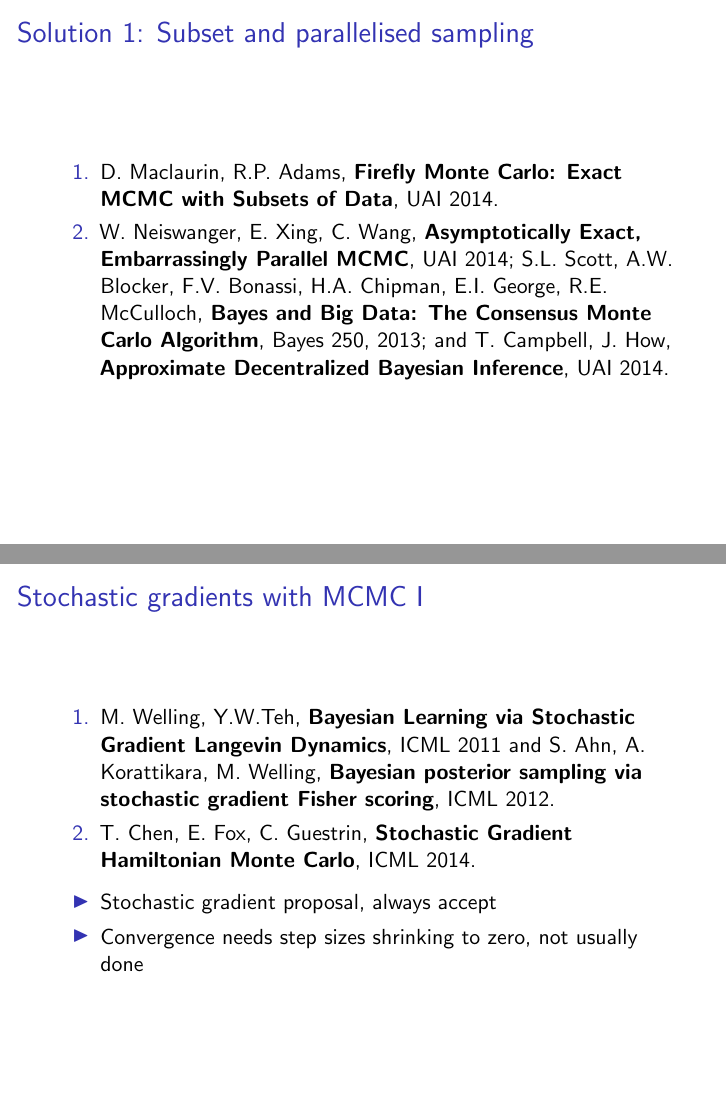
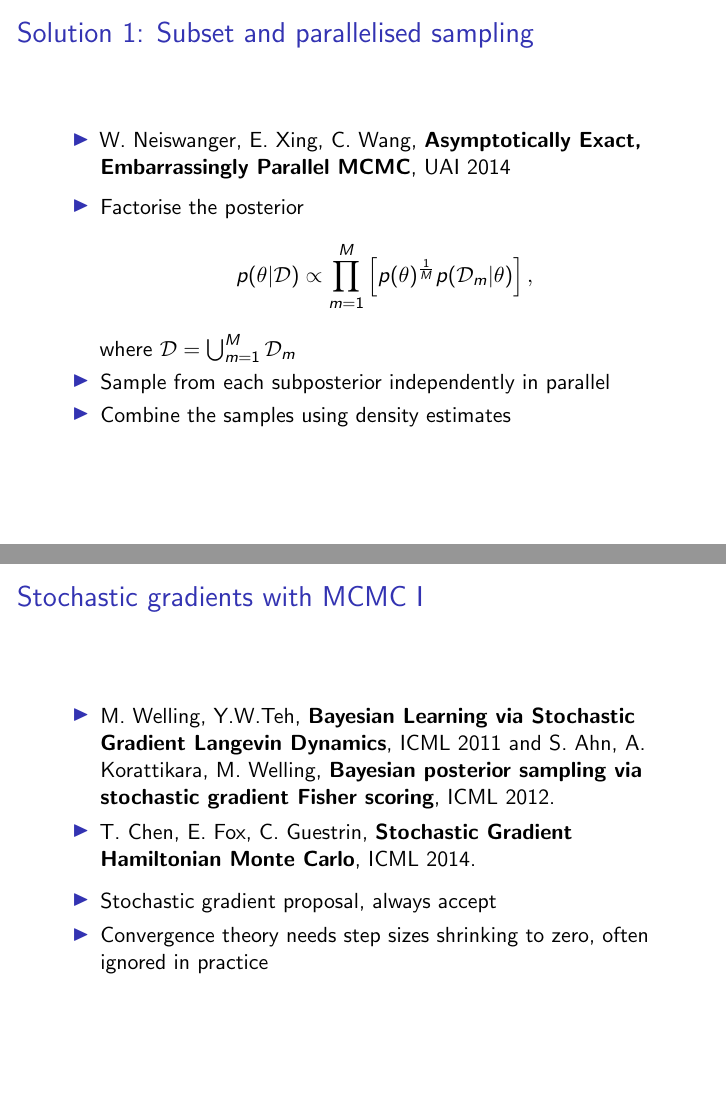
Before and after one commit to ahonkela/statsday2015-bigdata, LaTeX slides (tex/big_data_talk.tex): pages 20 and 24 of 25, joined at a grey line. Compiled offline with pdfLaTeX.

Commit message:
more work on MCMC

```diff
--- a/tex/big_data_talk.tex
+++ b/tex/big_data_talk.tex
@@ -365,10 +365,17 @@ r exponential
 \begin{frame}
   \frametitle{Solution 1: Subset and parallelised sampling}
 
-  \begin{enumerate}
-  \item D. Maclaurin, R.P. Adams, \textbf{Firefly Monte Carlo: Exact MCMC with Subsets of Data}, UAI 2014.
-  \item W. Neiswanger, E. Xing, C. Wang, \textbf{Asymptotically Exact, Embarrassingly Parallel MCMC}, UAI 2014; S.L. Scott, A.W. Blocker, F.V. Bonassi, H.A. Chipman, E.I. George, R.E. McCulloch, \textbf{Bayes and Big Data: The Consensus Monte Carlo Algorithm}, Bayes 250, 2013; and T. Campbell, J. How, \textbf{Approximate Decentralized Bayesian Inference}, UAI 2014.
-  \end{enumerate}
+  \begin{itemize}
+  \item W. Neiswanger, E. Xing, C. Wang, \textbf{Asymptotically Exact, Embarrassingly Parallel MCMC}, UAI 2014
+  \end{itemize}
+
+  \begin{itemize}
+  \item Factorise the posterior
+    $$ p(\parameters | \dataset) \propto \prod_{m=1}^M \left[ p(\parameters)^{\frac{1}{M}} p(\dataset_m | \parameters) \right], $$
+    where $\dataset = \bigcup_{m=1}^M \dataset_m$
+  \item Sample from each subposterior independently in parallel
+  \item Combine the samples using density estimates
+  \end{itemize}
 \end{frame}
 
 \begin{frame}
@@ -431,14 +438,15 @@ r exponential
   % Arto + Antti
   \frametitle{Stochastic gradients with MCMC}
 
-  \begin{enumerate}
+  \begin{itemize}
   \item M. Welling, Y.W.Teh, \textbf{Bayesian Learning via Stochastic Gradient Langevin Dynamics}, ICML 2011 and S. Ahn, A. Korattikara, M. Welling, \textbf{Bayesian posterior sampling via stochastic gradient Fisher scoring}, ICML 2012.
   \item T. Chen, E. Fox, C. Guestrin, \textbf{Stochastic Gradient Hamiltonian Monte Carlo}, ICML 2014.
-  \end{enumerate}
+  \end{itemize}
 
   \begin{itemize}
   \item Stochastic gradient proposal, always accept
-  \item Convergence needs step sizes shrinking to zero, not usually done
+  \item Convergence theory needs step sizes shrinking to zero, often
+    ignored in practice
   \end{itemize}
 \end{frame}
 
```
Also changed, not shown: tex/big_data_talk.tex (6 more changed lines).
